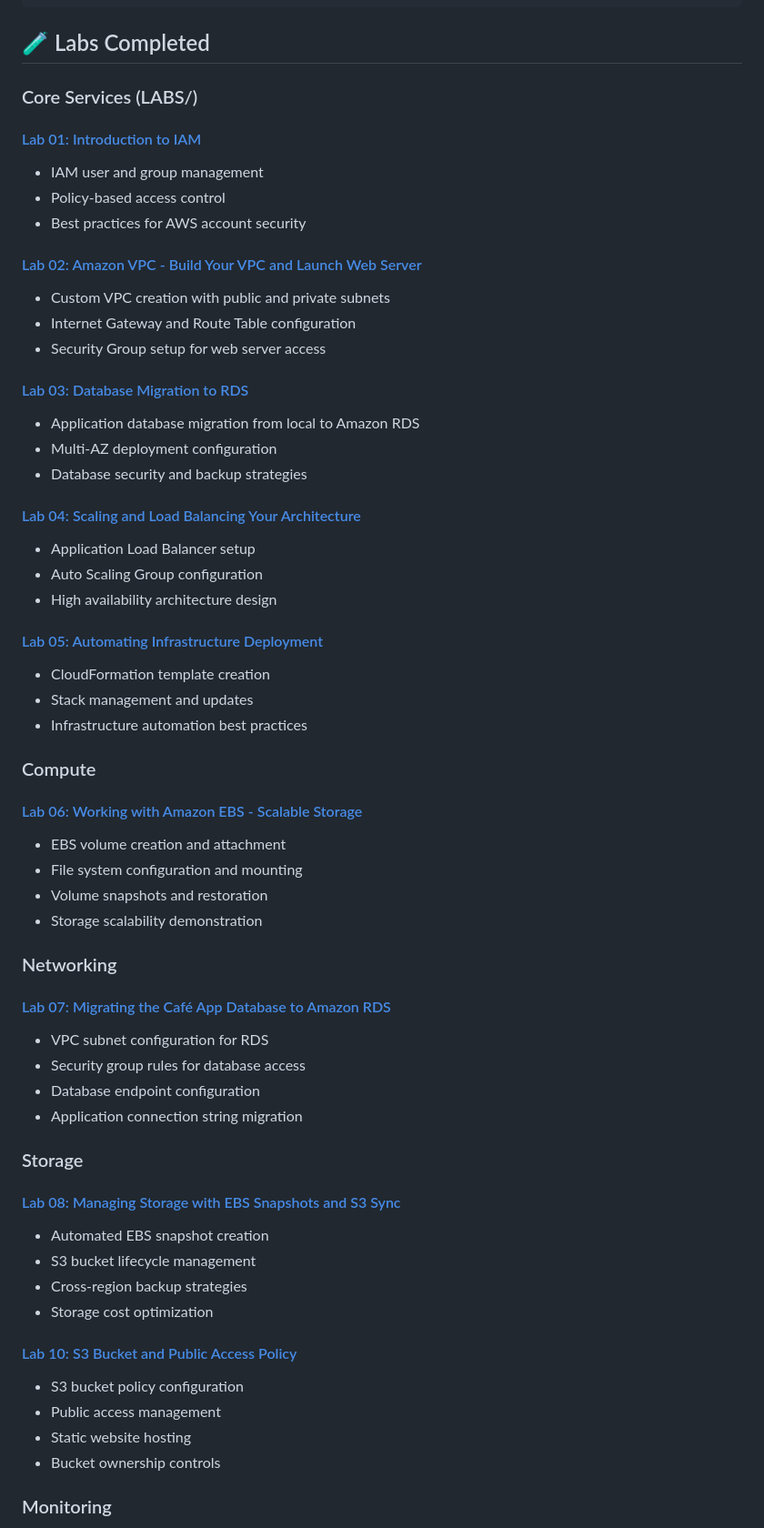
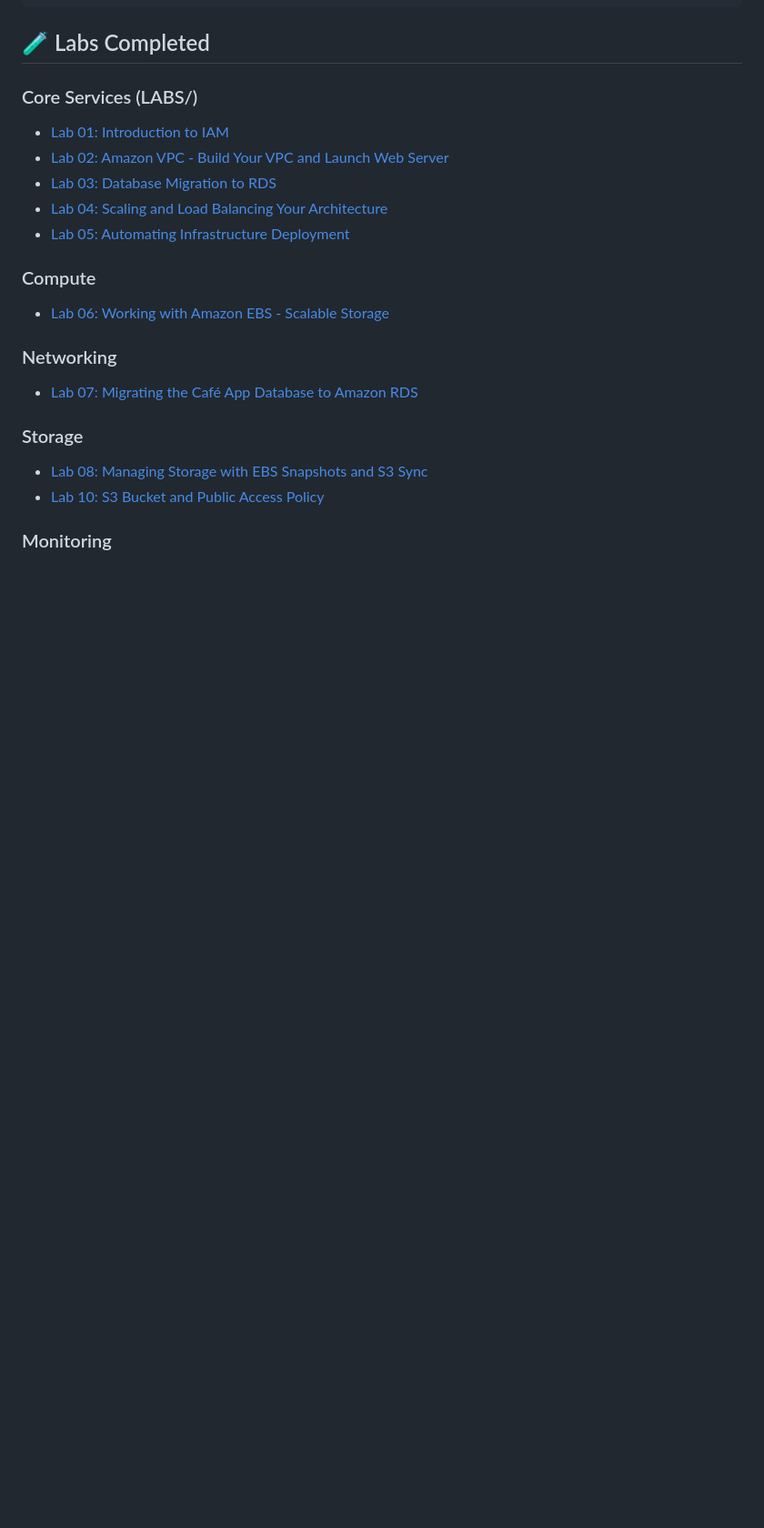
Before and after one commit to Ced4Codes/AWS-Restart-Journey, a Markdown page: README.md, the part around the change printed below. Shown: that part at 91% size. Rendered like a GitHub page; blank space fills up the shorter version.

Commit message:
docs(README): Edited the contents simplified the labs

```diff
--- a/README.md
+++ b/README.md
@@ -39,60 +39,20 @@ AWS-Restart-Journey/
 ## 🧪 Labs Completed
 
 ### Core Services (LABS/)
-
-#### [Lab 01: Introduction to IAM](LABS/LAB-01/)
-- IAM user and group management
-- Policy-based access control
-- Best practices for AWS account security
-
-#### [Lab 02: Amazon VPC - Build Your VPC and Launch Web Server](LABS/LAB-02/)
-- Custom VPC creation with public and private subnets
-- Internet Gateway and Route Table configuration
-- Security Group setup for web server access
-
-#### [Lab 03: Database Migration to RDS](LABS/LAB-03/)
-- Application database migration from local to Amazon RDS
-- Multi-AZ deployment configuration
-- Database security and backup strategies
-
-#### [Lab 04: Scaling and Load Balancing Your Architecture](LABS/LAB-04/)
-- Application Load Balancer setup
-- Auto Scaling Group configuration
-- High availability architecture design
-
-#### [Lab 05: Automating Infrastructure Deployment](LABS/LAB-05/)
-- CloudFormation template creation
-- Stack management and updates
-- Infrastructure automation best practices
+- [Lab 01: Introduction to IAM](LABS/LAB-01/)
+- [Lab 02: Amazon VPC - Build Your VPC and Launch Web Server](LABS/LAB-02/)
+- [Lab 03: Database Migration to RDS](LABS/LAB-03/)
+- [Lab 04: Scaling and Load Balancing Your Architecture](LABS/LAB-04/)
+- [Lab 05: Automating Infrastructure Deployment](LABS/LAB-05/)
 
 ### Compute
-
-#### [Lab 06: Working with Amazon EBS - Scalable Storage](Compute/LAB-06/)
-- EBS volume creation and attachment
-- File system configuration and mounting
-- Volume snapshots and restoration
-- Storage scalability demonstration
+- [Lab 06: Working with Amazon EBS - Scalable Storage](Compute/LAB-06/)
 
 ### Networking
-
-#### [Lab 07: Migrating the Café App Database to Amazon RDS](Networking/LAB(RDS)-Migrate-Database/)
-- VPC subnet configuration for RDS
-- Security group rules for database access
-- Database endpoint configuration
-- Application connection string migration
+- [Lab 07: Migrating the Café App Database to Amazon RDS](Networking/LAB(RDS)-Migrate-Database/)
 
 ### Storage
-
-#### [Lab 08: Managing Storage with EBS Snapshots and S3 Sync](Storage/LAB(EBS)-Snapshots-S3-Sync/)
-- Automated EBS snapshot creation
-- S3 bucket lifecycle management
-- Cross-region backup strategies
-- Storage cost optimization
-
-#### [Lab 10: S3 Bucket and Public Access Policy](Storage/LAB(S3)-Public-Access-Policy/)
-- S3 bucket policy configuration
-- Public access management
-- Static website hosting
-- Bucket ownership controls
+- [Lab 08: Managing Storage with EBS Snapshots and S3 Sync](Storage/LAB(EBS)-Snapshots-S3-Sync/)
+- [Lab 10: S3 Bucket and Public Access Policy](Storage/LAB(S3)-Public-Access-Policy/)
 
 ### Monitoring
```
Also changed, not shown: other parts of README.md (+4 -24 lines).
